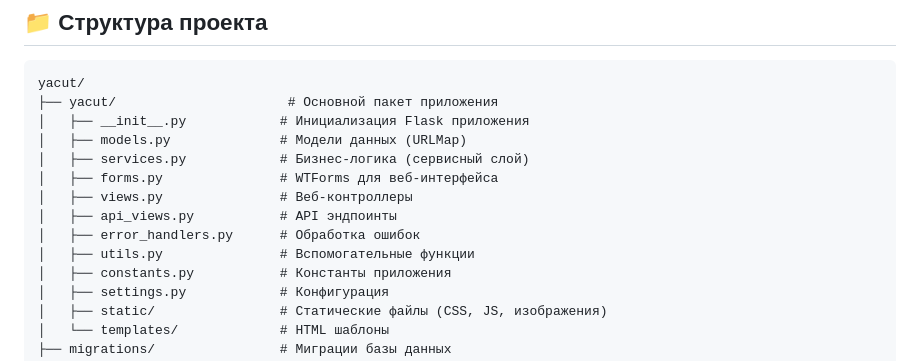
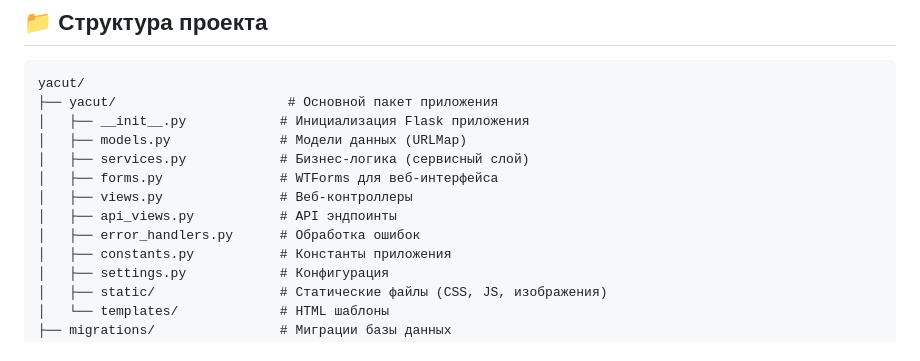
Before and after one commit to AlexSkripova/yacut, a Markdown page: README.md, the part around the change. Drawn GitHub-style.

```diff
--- a/README.md
+++ b/README.md
@@ -14,7 +14,6 @@ yacut/
 │   ├── views.py               # Веб-контроллеры
 │   ├── api_views.py           # API эндпоинты
 │   ├── error_handlers.py      # Обработка ошибок
-│   ├── utils.py               # Вспомогательные функции
 │   ├── constants.py           # Константы приложения
 │   ├── settings.py            # Конфигурация
 │   ├── static/                # Статические файлы (CSS, JS, изображения)
```
